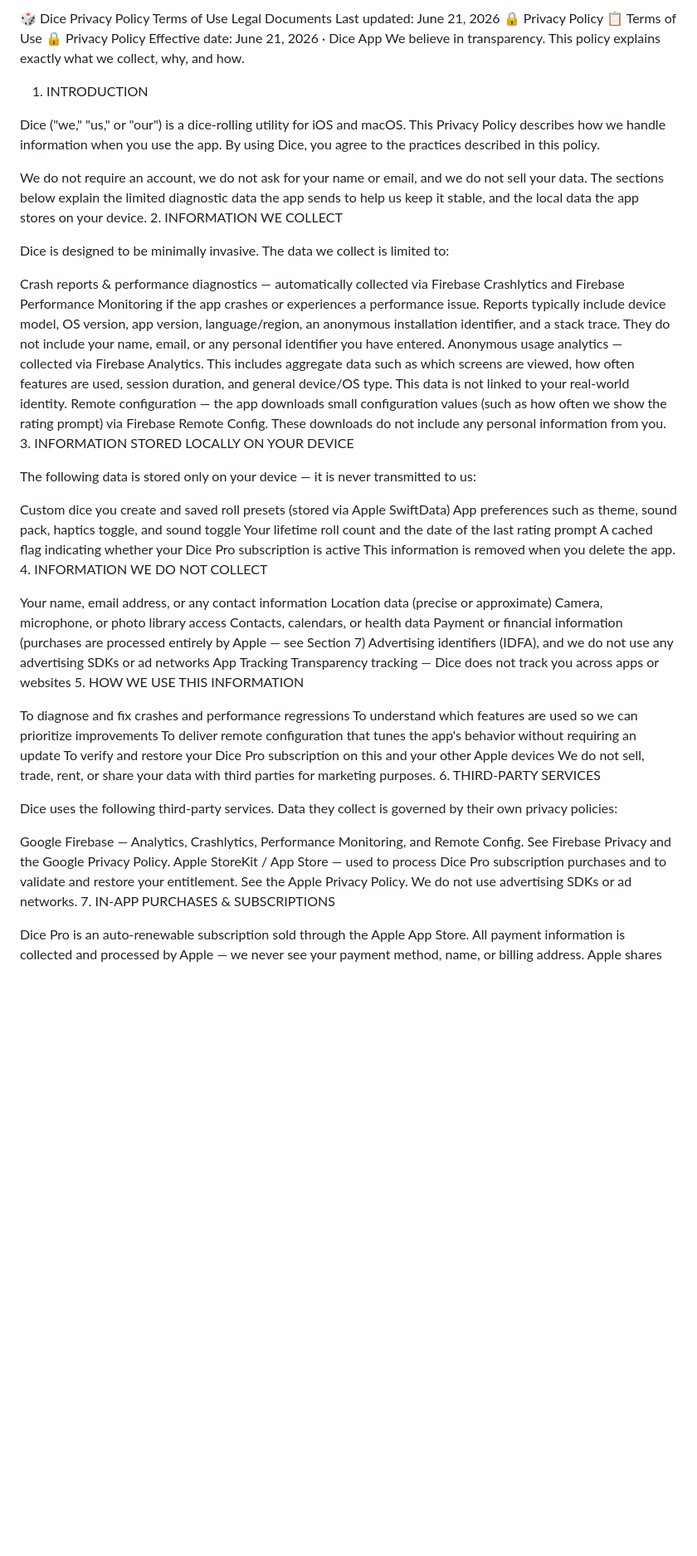
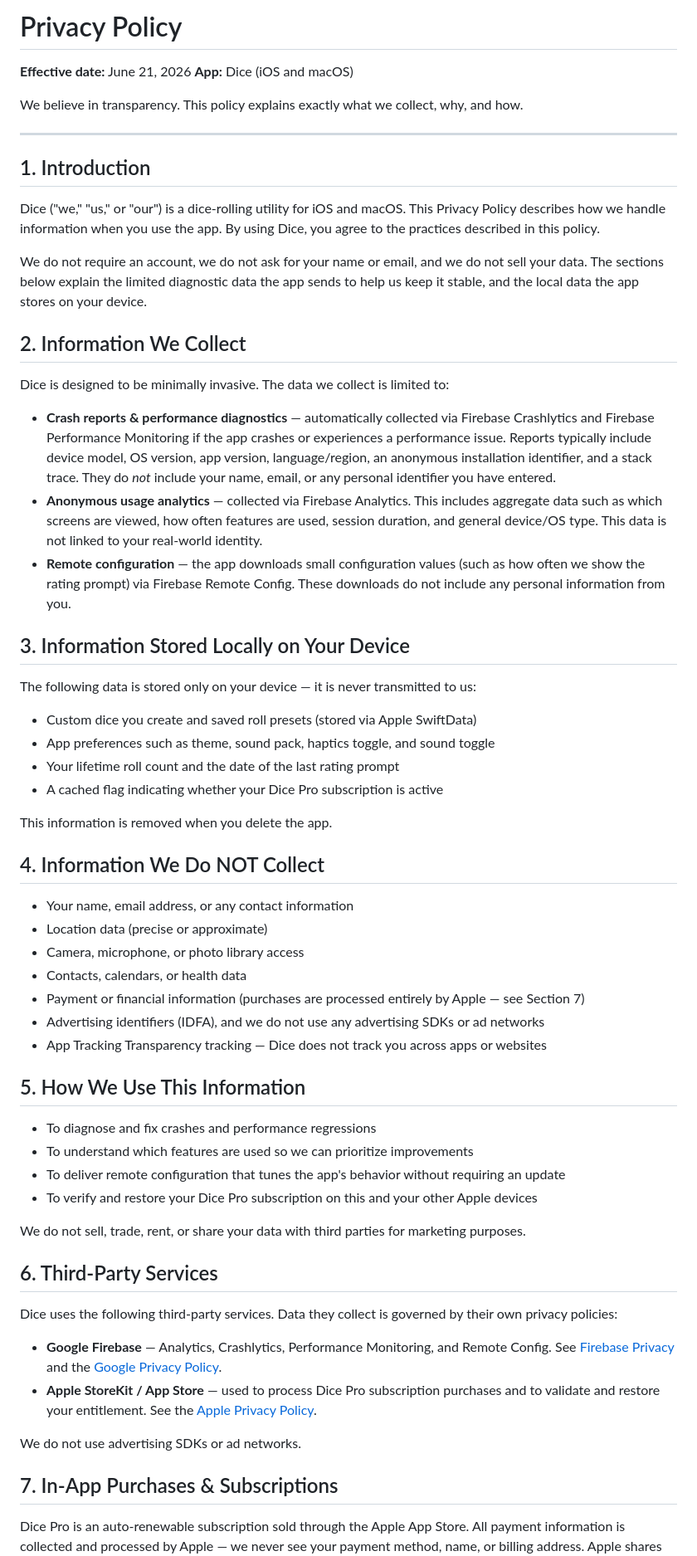
Before and after one commit to pulsarsandpulsar-stack/dice, a Markdown page: privacy.md, the part around one of its changes. Shown at 83% size. Drawn GitHub-style; blank space fills up the shorter version.

```diff
--- a/privacy.md
+++ b/privacy.md
@@ -1,58 +1,65 @@
-🎲 Dice
-Privacy Policy
-Terms of Use
-Legal Documents
-Last updated: June 21, 2026
-🔒 Privacy Policy
-📋 Terms of Use
-🔒
-Privacy Policy
-Effective date: June 21, 2026 · Dice App
+# Privacy Policy
+
+**Effective date:** June 21, 2026
+**App:** Dice (iOS and macOS)
+
 We believe in transparency. This policy explains exactly what we collect, why, and how.
-1. INTRODUCTION
+
+---
+
+## 1. Introduction
 
 Dice ("we," "us," or "our") is a dice-rolling utility for iOS and macOS. This Privacy Policy describes how we handle information when you use the app. By using Dice, you agree to the practices described in this policy.
 
 We do not require an account, we do not ask for your name or email, and we do not sell your data. The sections below explain the limited diagnostic data the app sends to help us keep it stable, and the local data the app stores on your device.
-2. INFORMATION WE COLLECT
+
+## 2. Information We Collect
 
 Dice is designed to be minimally invasive. The data we collect is limited to:
 
-Crash reports & performance diagnostics — automatically collected via Firebase Crashlytics and Firebase Performance Monitoring if the app crashes or experiences a performance issue. Reports typically include device model, OS version, app version, language/region, an anonymous installation identifier, and a stack trace. They do not include your name, email, or any personal identifier you have entered.
-Anonymous usage analytics — collected via Firebase Analytics. This includes aggregate data such as which screens are viewed, how often features are used, session duration, and general device/OS type. This data is not linked to your real-world identity.
-Remote configuration — the app downloads small configuration values (such as how often we show the rating prompt) via Firebase Remote Config. These downloads do not include any personal information from you.
-3. INFORMATION STORED LOCALLY ON YOUR DEVICE
+- **Crash reports & performance diagnostics** — automatically collected via Firebase Crashlytics and Firebase Performance Monitoring if the app crashes or experiences a performance issue. Reports typically include device model, OS version, app version, language/region, an anonymous installation identifier, and a stack trace. They do *not* include your name, email, or any personal identifier you have entered.
+- **Anonymous usage analytics** — collected via Firebase Analytics. This includes aggregate data such as which screens are viewed, how often features are used, session duration, and general device/OS type. This data is not linked to your real-world identity.
+- **Remote configuration** — the app downloads small configuration values (such as how often we show the rating prompt) via Firebase Remote Config. These downloads do not include any personal information from you.
+
+## 3. Information Stored Locally on Your Device
 
 The following data is stored only on your device — it is never transmitted to us:
 
-Custom dice you create and saved roll presets (stored via Apple SwiftData)
-App preferences such as theme, sound pack, haptics toggle, and sound toggle
-Your lifetime roll count and the date of the last rating prompt
-A cached flag indicating whether your Dice Pro subscription is active
+- Custom dice you create and saved roll presets (stored via Apple SwiftData)
+- App preferences such as theme, sound pack, haptics toggle, and sound toggle
+- Your lifetime roll count and the date of the last rating prompt
+- A cached flag indicating whether your Dice Pro subscription is active
+
 This information is removed when you delete the app.
-4. INFORMATION WE DO NOT COLLECT
 
-Your name, email address, or any contact information
-Location data (precise or approximate)
-Camera, microphone, or photo library access
-Contacts, calendars, or health data
-Payment or financial information (purchases are processed entirely by Apple — see Section 7)
-Advertising identifiers (IDFA), and we do not use any advertising SDKs or ad networks
-App Tracking Transparency tracking — Dice does not track you across apps or websites
-5. HOW WE USE THIS INFORMATION
+## 4. Information We Do NOT Collect
 
-To diagnose and fix crashes and performance regressions
-To understand which features are used so we can prioritize improvements
-To deliver remote configuration that tunes the app's behavior without requiring an update
-To verify and restore your Dice Pro subscription on this and your other Apple devices
+- Your name, email address, or any contact information
+- Location data (precise or approximate)
+- Camera, microphone, or photo library access
+- Contacts, calendars, or health data
+- Payment or financial information (purchases are processed entirely by Apple — see Section 7)
+- Advertising identifiers (IDFA), and we do not use any advertising SDKs or ad networks
+- App Tracking Transparency tracking — Dice does not track you across apps or websites
+
+## 5. How We Use This Information
+
+- To diagnose and fix crashes and performance regressions
+- To understand which features are used so we can prioritize improvements
+- To deliver remote configuration that tunes the app's behavior without requiring an update
+- To verify and restore your Dice Pro subscription on this and your other Apple devices
+
 We do not sell, trade, rent, or share your data with third parties for marketing purposes.
-6. THIRD-PARTY SERVICES
+
+## 6. Third-Party Services
 
 Dice uses the following third-party services. Data they collect is governed by their own privacy policies:
 
-Google Firebase — Analytics, Crashlytics, Performance Monitoring, and Remote Config. See Firebase Privacy and the Google Privacy Policy.
-Apple StoreKit / App Store — used to process Dice Pro subscription purchases and to validate and restore your entitlement. See the Apple Privacy Policy.
+- **Google Firebase** — Analytics, Crashlytics, Performance Monitoring, and Remote Config. See [Firebase Privacy](https://firebase.google.com/support/privacy) and the [Google Privacy Policy](https://policies.google.com/privacy).
+- **Apple StoreKit / App Store** — used to process Dice Pro subscription purchases and to validate and restore your entitlement. See the [Apple Privacy Policy](https://www.apple.com/legal/privacy/).
+
 We do not use advertising SDKs or ad networks.
-7. IN-APP PURCHASES & SUBSCRIPTIONS
+
+## 7. In-App Purchases & Subscriptions
 
 Dice Pro is an auto-renewable subscription sold through the Apple App Store. All payment information is collected and processed by Apple — we never see your payment method, name, or billing address. Apple shares with us only the information required to confirm that you have an active subscription on your Apple ID.
```
Also changed, not shown: other parts of privacy.md (+19 -12 lines).
